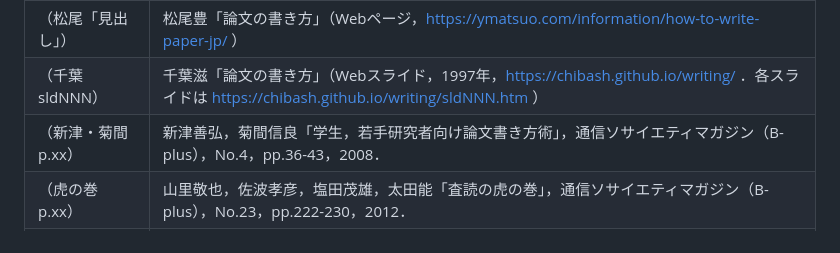
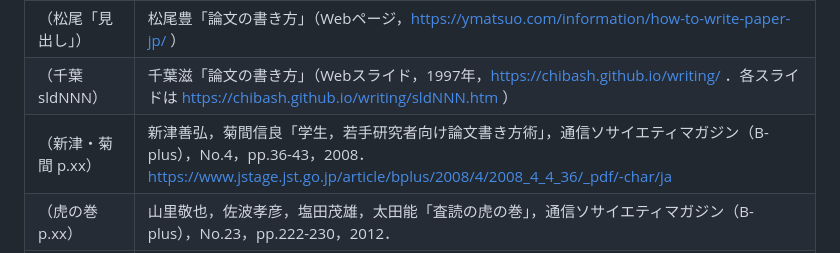
Before and after one commit to tkoita/skills, a Markdown page: thesis-plan-review/SKILL.md, the part around the change. GitHub-like rendering.

Commit message:
thesis-plan-review の写しを更新（新津・菊間のリンク）
Co-Authored-By: Claude Opus 5.5 <noreply@anthropic.com>
Claude-Session: https://claude.ai/code/session_01QX1GYRRhQDLJ5v3eCc3F5x

```diff
--- a/thesis-plan-review/SKILL.md
+++ b/thesis-plan-review/SKILL.md
@@ -37,7 +37,7 @@ description: 学生の卒業論文 研究計画書（様式1）・既存研究
 | （学会 p.xx） | 電子情報通信学会編『学術論文の書き方・発表の仕方』（電子情報通信学会） |
 | （松尾「見出し」） | 松尾豊「論文の書き方」（Webページ，https://ymatsuo.com/information/how-to-write-paper-jp/ ） |
 | （千葉 sldNNN） | 千葉滋「論文の書き方」（Webスライド，1997年，https://chibash.github.io/writing/ ．各スライドは https://chibash.github.io/writing/sldNNN.htm ） |
-| （新津・菊間 p.xx） | 新津善弘，菊間信良「学生，若手研究者向け論文書き方術」，通信ソサイエティマガジン（B-plus），No.4，pp.36-43，2008． |
+| （新津・菊間 p.xx） | 新津善弘，菊間信良「学生，若手研究者向け論文書き方術」，通信ソサイエティマガジン（B-plus），No.4，pp.36-43，2008．https://www.jstage.jst.go.jp/article/bplus/2008/4/2008_4_4_36/_pdf/-char/ja |
 | （虎の巻 p.xx） | 山里敬也，佐波孝彦，塩田茂雄，太田能「査読の虎の巻」，通信ソサイエティマガジン（B-plus），No.23，pp.222-230，2012． |
 | （水野 p.xx） | 水野修「学生，若手研究者向けの論文の書き方術─システム開発・ソフトウェア開発論文編─」，通信ソサイエティマガジン（B-plus），No.25，pp.59-63，2013． |
 | （山崎 p.xx） | 山崎克之「論文を書こう」，通信ソサイエティマガジン（B-plus），No.27，pp.215-219，2013． |
```
